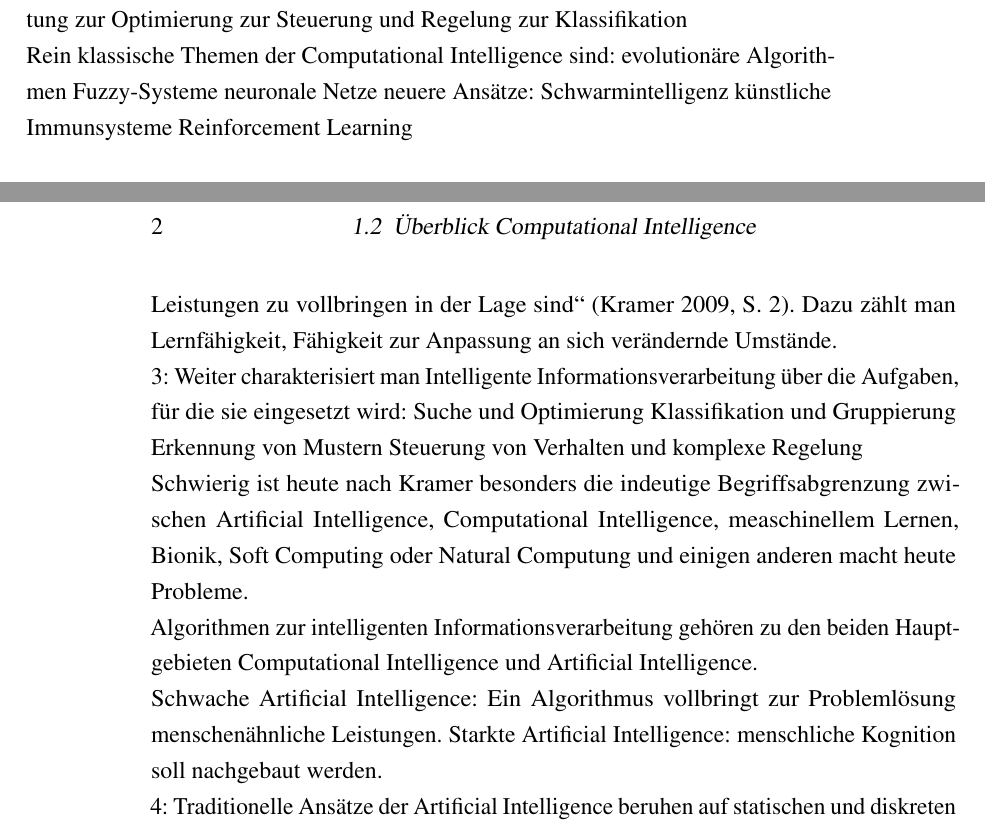
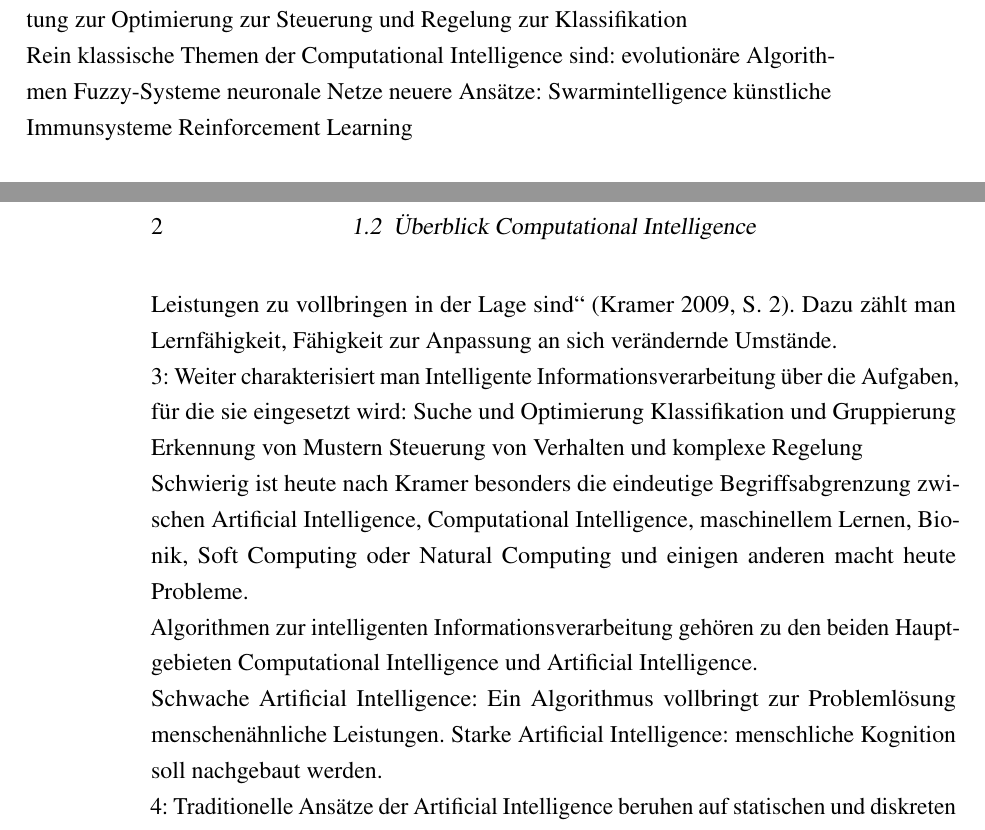
Before and after one commit to Fruchtsalami/Schwarmintelligenz, a LaTeX book (abschlussarbeit.tex, which reads Exzerpte/Kramer_Christoph.tex): two parts of pages 3 and 4 of 5, joined at a grey line, cut so that both start at the same text. Compiled offline with pdfLaTeX; an older LaTeX class or package is replaced by its successor.

Commit message:
Rechtschreibung Exzerpt Kramer verbessert.

```diff
--- a/Exzerpte/Kramer_Christoph.tex
+++ b/Exzerpte/Kramer_Christoph.tex
@@ -24,7 +24,7 @@ Rein klassische Themen der \CI{} sind:
     Fuzzy-Systeme
     neuronale Netze
 neuere Ansätze:
-    Schwarmintelligenz
+    \SI{}
     künstliche Immunsysteme
     Reinforcement Learning
 
@@ -63,9 +63,9 @@ die sie eingesetzt wird:
 
 Schwierig ist heute nach
 \citeauthor{bib:Kramer_2009_intelligence}
-besonders die indeutige Begriffsabgrenzung
-zwischen \AI{}, \CI{}, measchinellem
-Lernen, Bionik, Soft Computing oder Natural Computung und
+besonders die eindeutige Begriffsabgrenzung
+zwischen \AI{}, \CI{}, maschinellem
+Lernen, Bionik, Soft Computing oder Natural Computing und
 einigen anderen macht heute Probleme.
 
 Algorithmen zur intelligenten Informationsverarbeitung
@@ -73,7 +73,7 @@ gehören zu den beiden Hauptgebieten \CI{} und \AI{}.
 
 Schwache \AI{}: Ein Algorithmus vollbringt zur Problemlösung
 menschenähnliche Leistungen.
-Starkte \AI{}: menschliche Kognition soll nachgebaut werden.
+Starke \AI{}: menschliche Kognition soll nachgebaut werden.
 
 4: Traditionelle Ansätze der \AI{} beruhen auf statischen
 und diskreten Suchverfahren. Dies reicht für viele
```
